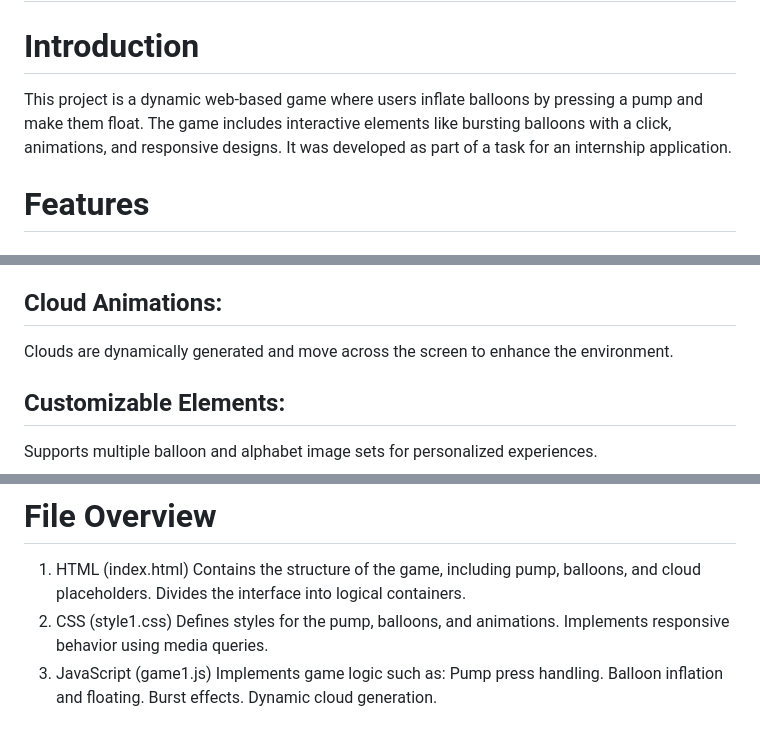
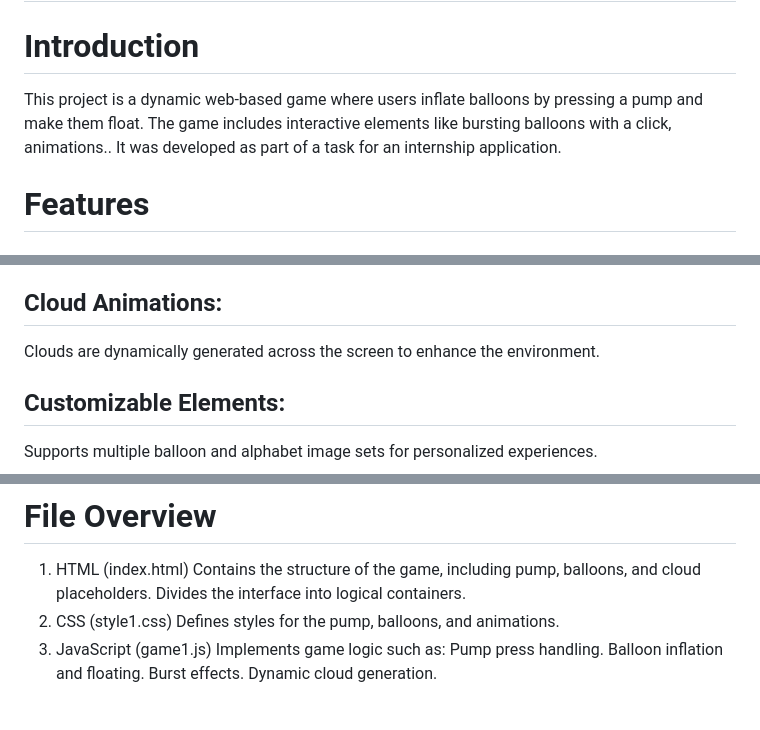
Before and after one commit to Krishnaparab0508/bubble_burstGame, a Markdown page: README.md, 3 parts joined by grey strips. Drawn GitHub-style.

```diff
--- a/README.md
+++ b/README.md
@@ -1,6 +1,6 @@
 # bubble_burstGame
 # Introduction
-This project is a dynamic web-based game where users inflate balloons by pressing a pump and make them float. The game includes interactive elements like bursting balloons with a click, animations, and responsive designs. It was developed as part of a task for an internship application.
+This project is a dynamic web-based game where users inflate balloons by pressing a pump and make them float. The game includes interactive elements like bursting balloons with a click, animations.. It was developed as part of a task for an internship application.
 
 # Features
 ## Interactive Pump Animation:
@@ -16,7 +16,7 @@ Balloons can be burst by clicking on them.
 A visual scaling effect simulates the burst before the balloon disappears.
 
 ## Cloud Animations:
-Clouds are dynamically generated and move across the screen to enhance the environment.
+Clouds are dynamically generated across the screen to enhance the environment.
 
 ## Customizable Elements:
 Supports multiple balloon and alphabet image sets for personalized experiences.
@@ -45,7 +45,6 @@ Contains the structure of the game, including pump, balloons, and cloud placehol
 Divides the interface into logical containers.
 2. CSS (style1.css)
 Defines styles for the pump, balloons, and animations.
-Implements responsive behavior using media queries.
 3. JavaScript (game1.js)
 Implements game logic such as:
 Pump press handling.
```
